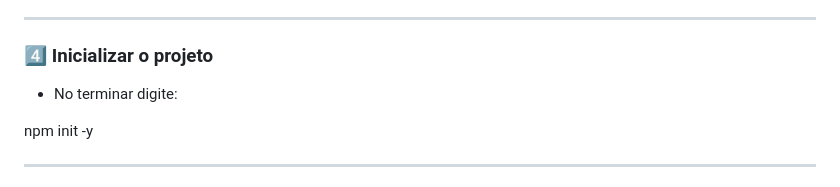
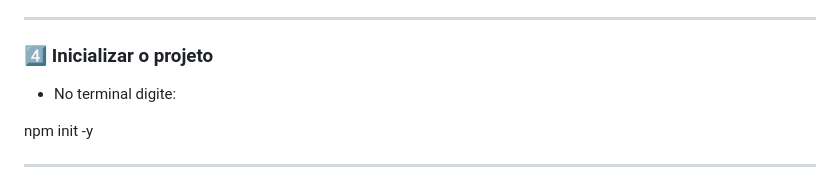
Before and after one commit to GabrielPMachado/ProjetoProgramacaoWeb, a Markdown page: README.md, the part around the change. Rendered like a GitHub page.

Commit message:
Fix typo in project initialization instructions

```diff
--- a/README.md
+++ b/README.md
@@ -52,7 +52,7 @@ Ctrl + `
 
 ### 4️⃣ Inicializar o projeto
 
-- No terminar digite:
+- No terminal digite:
 
 npm init -y
 
```
